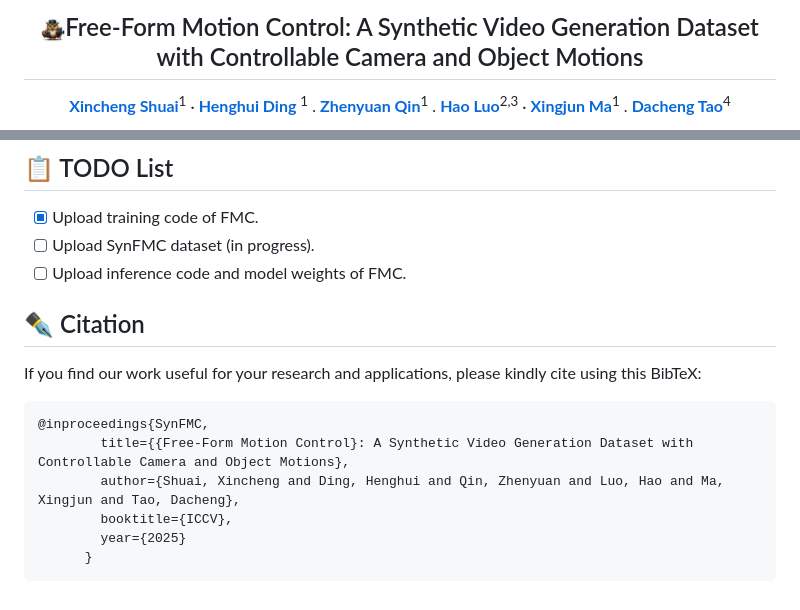
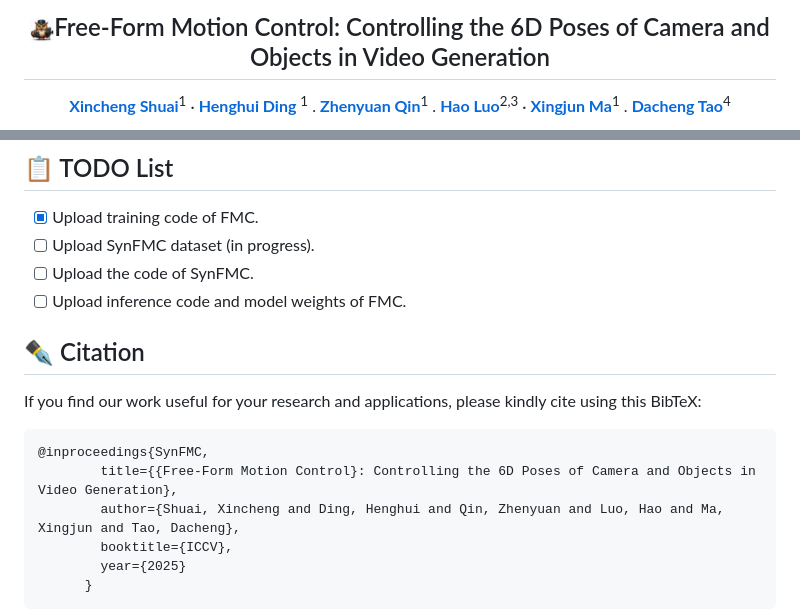
Before and after one commit to FudanCVL/SynFMC, a Markdown page: README.md, 2 parts joined by grey strips. GitHub-like rendering.

````diff
--- a/README.md
+++ b/README.md
@@ -1,6 +1,6 @@
 
 <p align="center">
-  <h2 align="center"> <img src='assets/logo.jpg' alt="CreatiDesign Logo" width='24px' />Free-Form Motion Control: A Synthetic Video Generation Dataset with Controllable Camera and Object Motions</h2>
+  <h2 align="center"> <img src='assets/logo.jpg' width='24px' />Free-Form Motion Control: Controlling the 6D Poses of Camera and Objects in Video Generation</h2>
   <p align="center">
     <a href=https://github.com/xinchengshuai/><strong>Xincheng Shuai</strong></a><sup>1</sup>
     ·
@@ -79,6 +79,7 @@ bash dist_run_obj.bash
 ## 📋 TODO List
 - [x] Upload training code of FMC.
 - [ ] Upload SynFMC dataset (in progress).
+- [ ] Upload the code of SynFMC.
 - [ ] Upload inference code and model weights of FMC.
 
 ## ✒️ Citation
@@ -87,7 +88,7 @@ If you find our work useful for your research and applications, please kindly ci
 
 ```latex
 @inproceedings{SynFMC,
-        title={{Free-Form Motion Control}: A Synthetic Video Generation Dataset with Controllable Camera and Object Motions},
+        title={{Free-Form Motion Control}: Controlling the 6D Poses of Camera and Objects in Video Generation},
         author={Shuai, Xincheng and Ding, Henghui and Qin, Zhenyuan and Luo, Hao and Ma, Xingjun and Tao, Dacheng},
         booktitle={ICCV},
         year={2025}
````
